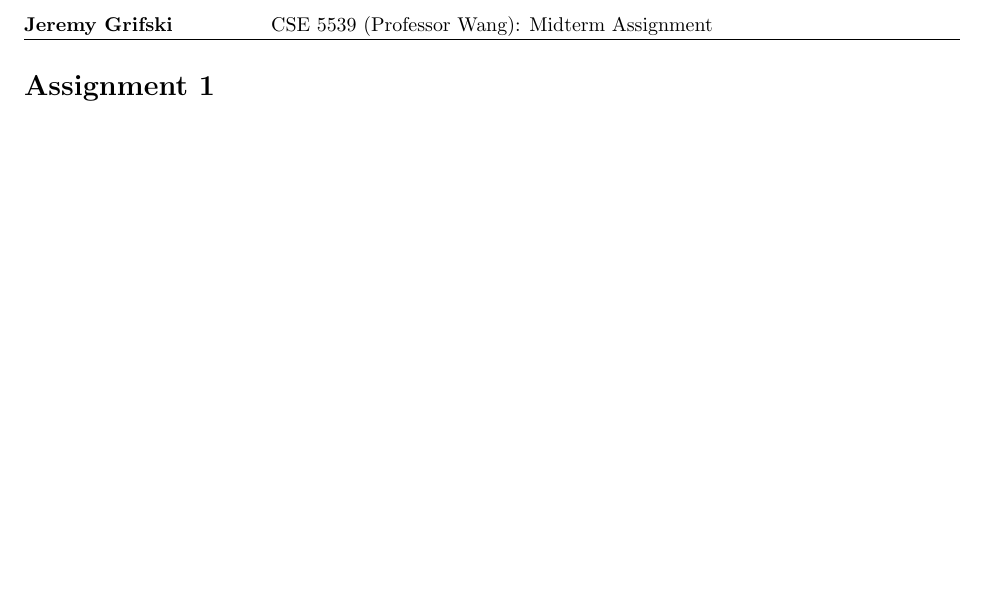
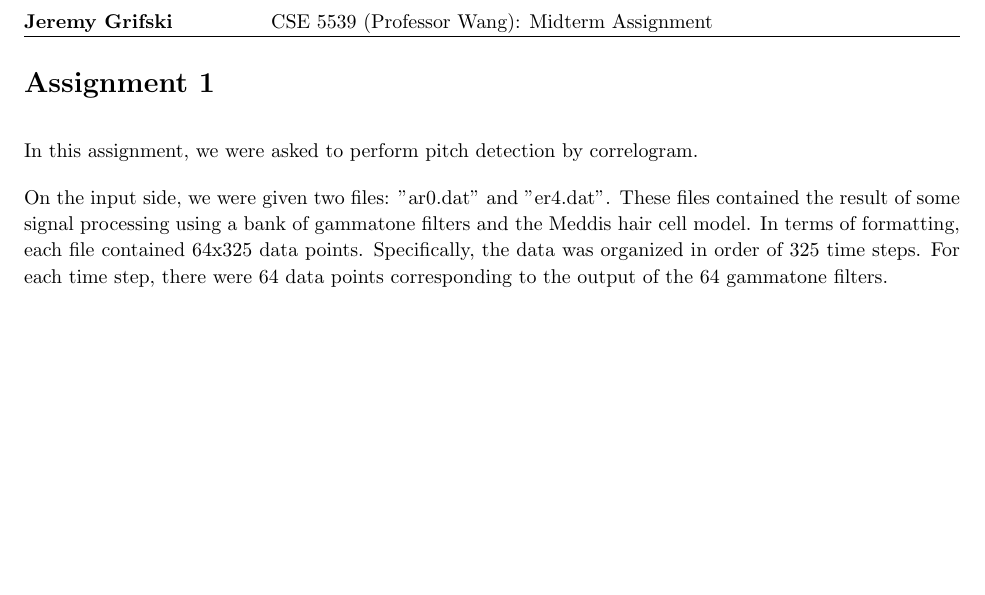
Before and after one commit to jrg94/CSE5539, a LaTeX problem sheet (midterm-project/docs/assignment01.tex): part of page 2 of 2, cut so that both start at the same text, the shorter picture padded with empty space. Compiled offline with pdfLaTeX.

Commit message:
Added an opening paragraph

```diff
--- a/midterm-project/docs/assignment01.tex
+++ b/midterm-project/docs/assignment01.tex
@@ -124,7 +124,14 @@
 
 \begin{homeworkProblem}
 
+In this assignment, we were asked to perform pitch detection by correlogram.
 
+On the input side, we were given two files: "ar0.dat" and "er4.dat". These
+files contained the result of some signal processing using a bank of gammatone
+filters and the Meddis hair cell model. In terms of formatting, each file
+contained 64x325 data points. Specifically, the data was organized in order
+of 325 time steps. For each time step, there were 64 data points corresponding
+to the output of the 64 gammatone filters.
 
 \end{homeworkProblem}
 
```
